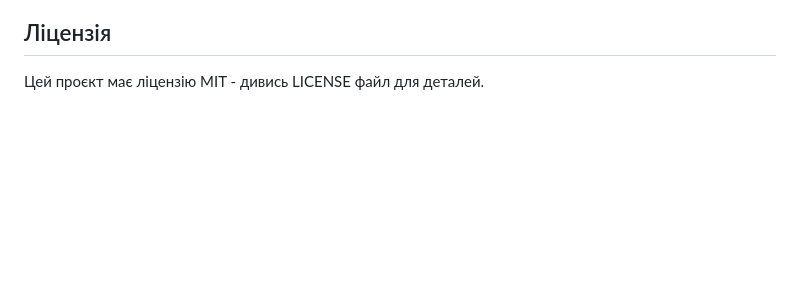
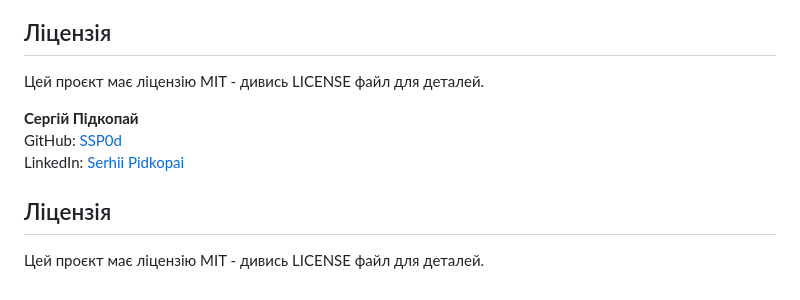
Before and after one commit to valeri7122/Project_Data_Science_team2, a Markdown page: README.md, the part around the change printed below. GitHub-like rendering; blank space fills up the shorter version.

```diff
--- a/README.md
+++ b/README.md
@@ -98,3 +98,10 @@ LinkedIn: [Serhii Pidkopai](https://www.linkedin.com/in/serhii-pidkopai-1734b724
 
 ## Ліцензія
 Цей проєкт має ліцензію MIT - дивись LICENSE файл для деталей.
+
+**Сергій Підкопай**
+GitHub: [SSP0d](https://github.com/SSP0d)
+LinkedIn: [Serhii Pidkopai](https://www.linkedin.com/in/serhii-pidkopai-1734b7243/)
+
+## Ліцензія
+Цей проєкт має ліцензію MIT - дивись LICENSE файл для деталей.
```
Also changed, not shown: other parts of README.md (+1 -1 lines).
